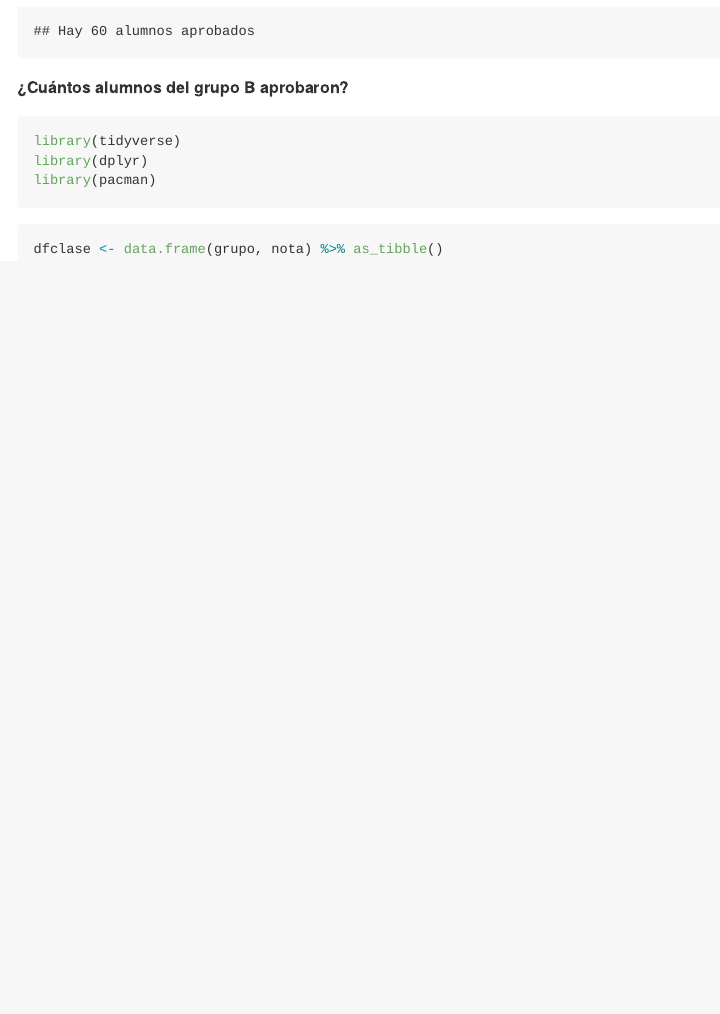
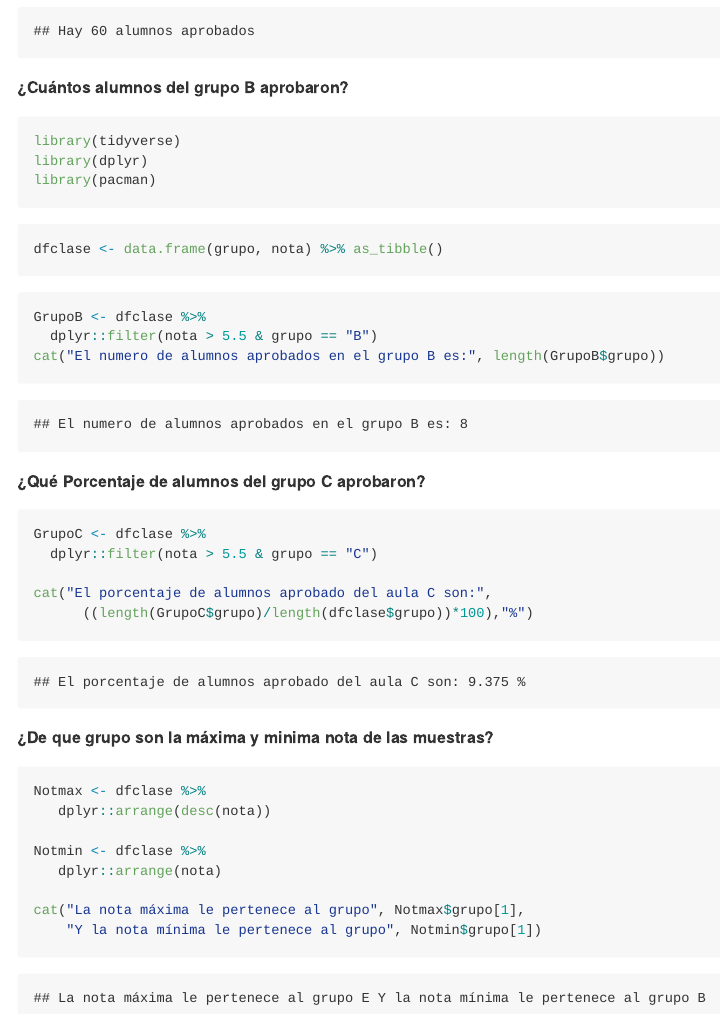
Before and after one commit to AntoniCesar/RESOLUCION_PARCIAL, an R Markdown document (Readme.Rmd): the page in a window 1100 px wide, from 3550 px down. The pictures show the output file Readme.md that the author committed with the source, drawn offline in the style of GitHub.

Commit message:
cuarta_parte

````diff
--- a/Readme.Rmd
+++ b/Readme.Rmd
@@ -144,3 +144,31 @@ library(pacman)
 ```{r}
 dfclase <- data.frame(grupo, nota) %>% as_tibble()
 ```
+
+```{r}
+GrupoB <- dfclase %>%
+  dplyr::filter(nota > 5.5 & grupo == "B")
+cat("El numero de alumnos aprobados en el grupo B es:", length(GrupoB$grupo))
+```
+**¿Qué Porcentaje de alumnos del grupo C aprobaron?**
+
+```{r}
+GrupoC <- dfclase %>%
+  dplyr::filter(nota > 5.5 & grupo == "C")
+
+cat("El porcentaje de alumnos aprobado del aula C son:",
+      ((length(GrupoC$grupo)/length(dfclase$grupo))*100),"%")
+```
+
+**¿De que grupo son la máxima y minima nota de las muestras?**
+
+```{r}
+Notmax <- dfclase %>%
+   dplyr::arrange(desc(nota))
+
+Notmin <- dfclase %>%
+   dplyr::arrange(nota)
+
+cat("La nota máxima le pertenece al grupo", Notmax$grupo[1],
+    "Y la nota mínima le pertenece al grupo", Notmin$grupo[1])
+```
````
Also changed, not shown: Readme.md.
